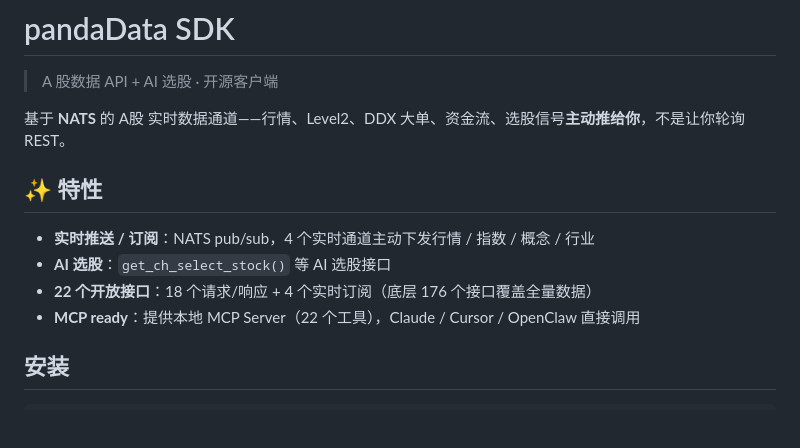
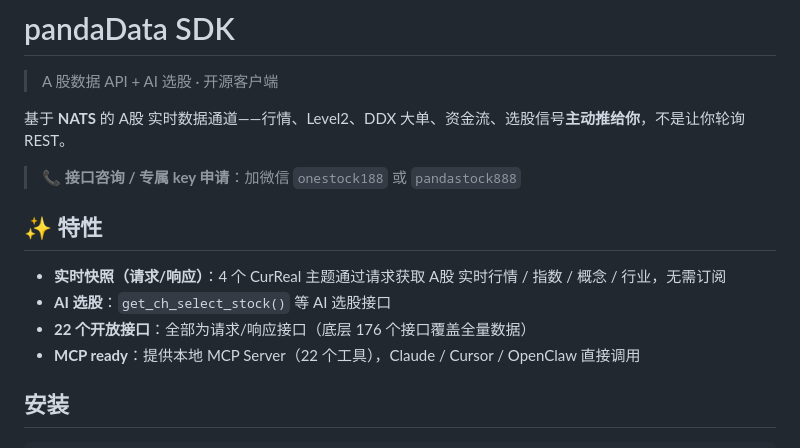
Before and after one commit to D-Asce/pandastocksdk, a Markdown page: README.md, the part around the change. Rendered like a GitHub page; blank space fills up the shorter version.

Commit message:
docs: add top contact banner (WeChat) + fix features to request-only (no subscription)

```diff
--- a/README.md
+++ b/README.md
@@ -4,11 +4,13 @@
 
 基于 **NATS** 的 A股 实时数据通道——行情、Level2、DDX 大单、资金流、选股信号**主动推给你**，不是让你轮询 REST。
 
+> 📞 **接口咨询 / 专属 key 申请**：加微信 `onestock188` 或 `pandastock888`
+
 ## ✨ 特性
 
-- **实时推送 / 订阅**：NATS pub/sub，4 个实时通道主动下发行情 / 指数 / 概念 / 行业
+- **实时快照（请求/响应）**：4 个 CurReal 主题通过请求获取 A股 实时行情 / 指数 / 概念 / 行业，无需订阅
 - **AI 选股**：`get_ch_select_stock()` 等 AI 选股接口
-- **22 个开放接口**：18 个请求/响应 + 4 个实时订阅（底层 176 个接口覆盖全量数据）
+- **22 个开放接口**：全部为请求/响应接口（底层 176 个接口覆盖全量数据）
 - **MCP ready**：提供本地 MCP Server（22 个工具），Claude / Cursor / OpenClaw 直接调用
 
 ## 安装
```
